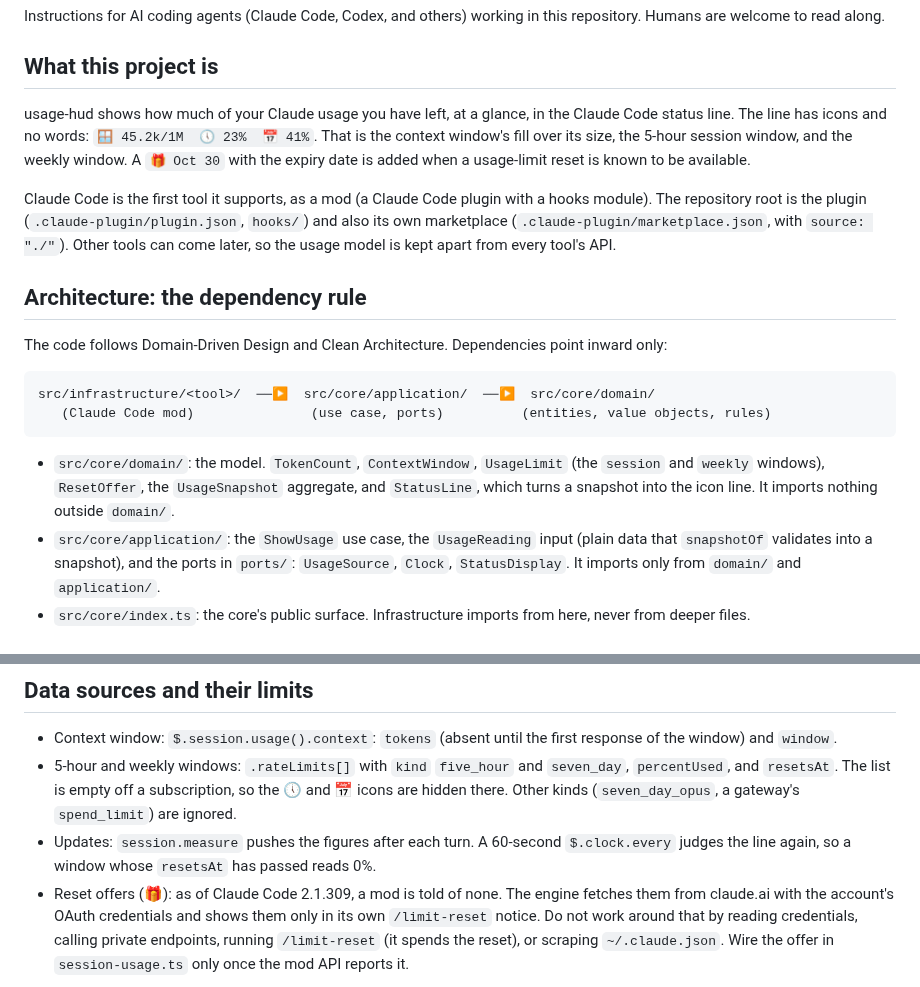
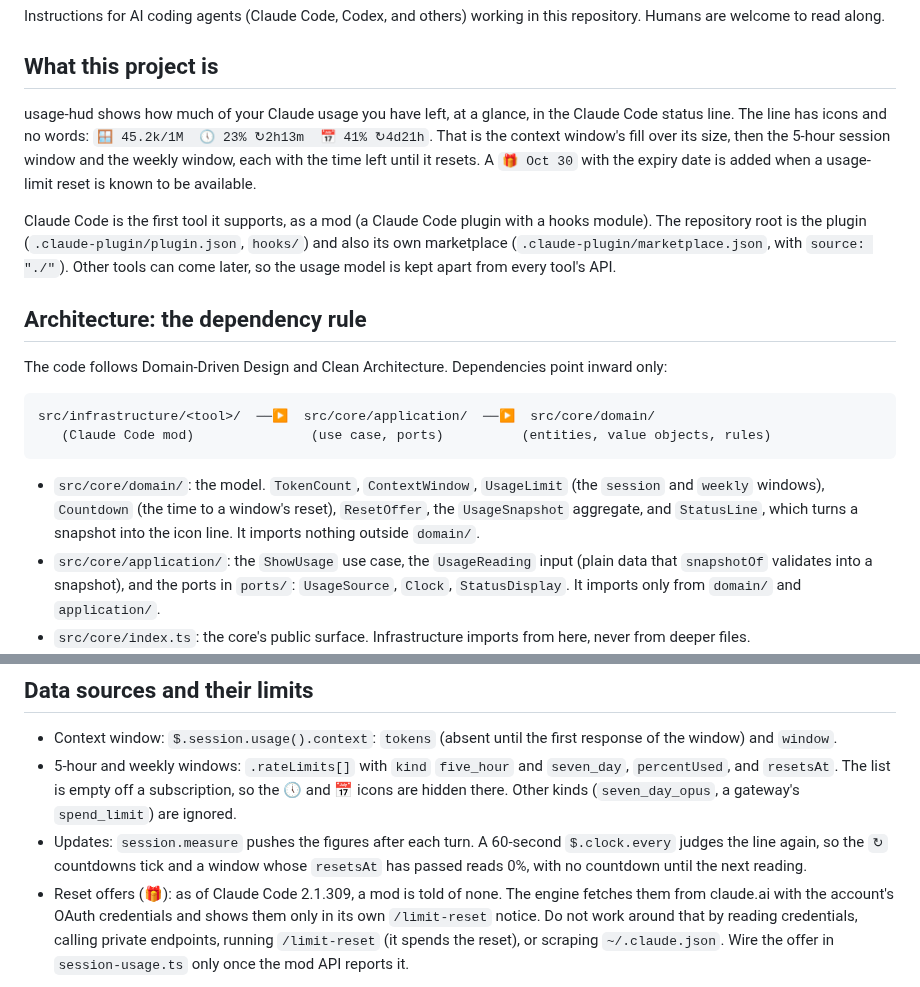
Before and after one commit to marcelomiyake/usage-hud, a Markdown page: AGENTS.md, 2 parts joined by grey strips. Rendered like a GitHub page.

````diff
--- a/AGENTS.md
+++ b/AGENTS.md
@@ -4,7 +4,7 @@ Instructions for AI coding agents (Claude Code, Codex, and others) working in th
 
 ## What this project is
 
-usage-hud shows how much of your Claude usage you have left, at a glance, in the Claude Code status line. The line has icons and no words: `🪟 45.2k/1M  🕔 23%  📅 41%`. That is the context window's fill over its size, the 5-hour session window, and the weekly window. A `🎁 Oct 30` with the expiry date is added when a usage-limit reset is known to be available.
+usage-hud shows how much of your Claude usage you have left, at a glance, in the Claude Code status line. The line has icons and no words: `🪟 45.2k/1M  🕔 23% ↻2h13m  📅 41% ↻4d21h`. That is the context window's fill over its size, then the 5-hour session window and the weekly window, each with the time left until it resets. A `🎁 Oct 30` with the expiry date is added when a usage-limit reset is known to be available.
 
 Claude Code is the first tool it supports, as a mod (a Claude Code plugin with a hooks module). The repository root is the plugin (`.claude-plugin/plugin.json`, `hooks/`) and also its own marketplace (`.claude-plugin/marketplace.json`, with `source: "./"`). Other tools can come later, so the usage model is kept apart from every tool's API.
 
@@ -17,7 +17,7 @@ src/infrastructure/<tool>/  ──▶  src/core/application/  ──▶  src/cor
    (Claude Code mod)               (use case, ports)          (entities, value objects, rules)
 ```
 
-- `src/core/domain/`: the model. `TokenCount`, `ContextWindow`, `UsageLimit` (the `session` and `weekly` windows), `ResetOffer`, the `UsageSnapshot` aggregate, and `StatusLine`, which turns a snapshot into the icon line. It imports nothing outside `domain/`.
+- `src/core/domain/`: the model. `TokenCount`, `ContextWindow`, `UsageLimit` (the `session` and `weekly` windows), `Countdown` (the time to a window's reset), `ResetOffer`, the `UsageSnapshot` aggregate, and `StatusLine`, which turns a snapshot into the icon line. It imports nothing outside `domain/`.
 - `src/core/application/`: the `ShowUsage` use case, the `UsageReading` input (plain data that `snapshotOf` validates into a snapshot), and the ports in `ports/`: `UsageSource`, `Clock`, `StatusDisplay`. It imports only from `domain/` and `application/`.
 - `src/core/index.ts`: the core's public surface. Infrastructure imports from here, never from deeper files.
 - `src/infrastructure/claude-code/`: the Claude Code mod. `register.ts` is the composition root and the only file that touches the engine's `$`. It answers the three ports with `$.session.usage()`, `$.clock.now()` and `$.ui.status()`. `session-usage.ts` maps Claude Code's figures to a `UsageReading` and is free of `$`.
@@ -33,7 +33,7 @@ Rules that keep it that way:
 
 - Context window: `$.session.usage().context`: `tokens` (absent until the first response of the window) and `window`.
 - 5-hour and weekly windows: `.rateLimits[]` with `kind` `five_hour` and `seven_day`, `percentUsed`, and `resetsAt`. The list is empty off a subscription, so the 🕔 and 📅 icons are hidden there. Other kinds (`seven_day_opus`, a gateway's `spend_limit`) are ignored.
-- Updates: `session.measure` pushes the figures after each turn. A 60-second `$.clock.every` judges the line again, so a window whose `resetsAt` has passed reads 0%.
+- Updates: `session.measure` pushes the figures after each turn. A 60-second `$.clock.every` judges the line again, so the `↻` countdowns tick and a window whose `resetsAt` has passed reads 0%, with no countdown until the next reading.
 - Reset offers (🎁): as of Claude Code 2.1.309, a mod is told of none. The engine fetches them from claude.ai with the account's OAuth credentials and shows them only in its own `/limit-reset` notice. Do not work around that by reading credentials, calling private endpoints, running `/limit-reset` (it spends the reset), or scraping `~/.claude.json`. Wire the offer in `session-usage.ts` only once the mod API reports it.
 
 ## Claude Code mod constraints
````
Also changed, not shown: README.md (+4 -3 lines), docs/statusline.png, 1 other file.
